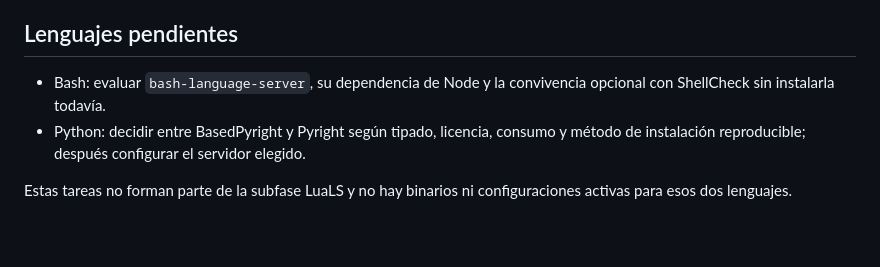
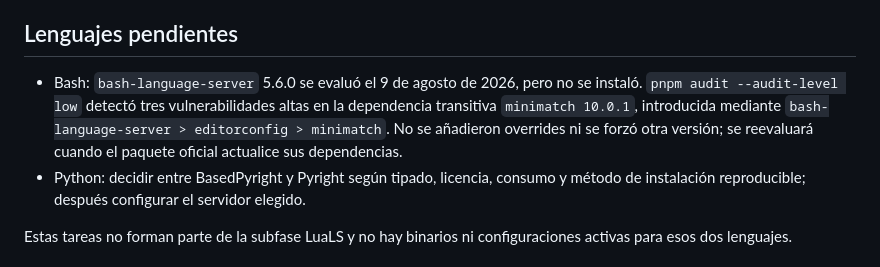
Before and after one commit to isaiasfl/entorno-nvim, a Markdown page: docs/lsp.md, the part around the change. GitHub-like rendering; blank space fills up the shorter version.

Commit message:
Documenta el aplazamiento de BashLS

```diff
--- a/docs/lsp.md
+++ b/docs/lsp.md
@@ -315,8 +315,12 @@ sin Tailwind confirma que el servidor no arranca fuera de su ámbito.
 
 ## Lenguajes pendientes
 
-- Bash: evaluar `bash-language-server`, su dependencia de Node y la convivencia
-  opcional con ShellCheck sin instalarla todavía.
+- Bash: `bash-language-server` 5.6.0 se evaluó el 9 de agosto de 2026, pero no
+  se instaló. `pnpm audit --audit-level low` detectó tres vulnerabilidades altas
+  en la dependencia transitiva `minimatch 10.0.1`, introducida mediante
+  `bash-language-server > editorconfig > minimatch`. No se añadieron overrides
+  ni se forzó otra versión; se reevaluará cuando el paquete oficial actualice
+  sus dependencias.
 - Python: decidir entre BasedPyright y Pyright según tipado, licencia, consumo y
   método de instalación reproducible; después configurar el servidor elegido.
 
```
